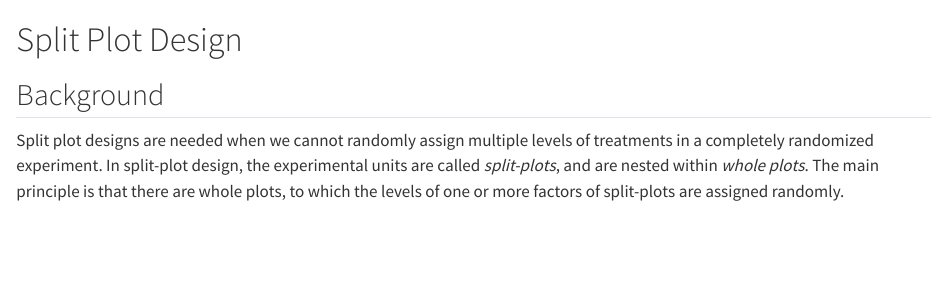
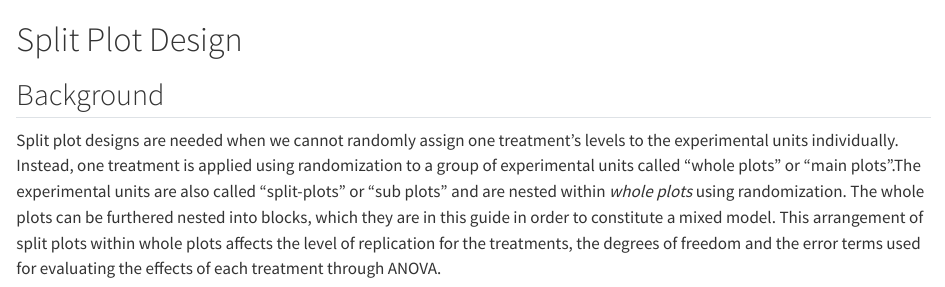
Before and after one commit to IdahoAgStats/mixed-models-in-R, a Quarto document (chapters/split-plot-design.qmd): the page in a window 1100 px wide, from its top. Rendered offline with R 4.5, knitr and Pandoc in place of Quarto, with nearby package versions; some code elsewhere in the file could not run offline.

Commit message:
split plot chapter fixed

````diff
--- a/chapters/split-plot-design.qmd
+++ b/chapters/split-plot-design.qmd
@@ -6,7 +6,8 @@ source(here::here("settings.r"))
 
 ## Background
 
-Split plot designs are needed when we cannot randomly assign multiple levels of treatments in a completely randomized experiment. In split-plot design, the experimental units are called *split-plots*, and are nested within *whole plots*. The main principle is that there are whole plots, to which the levels of one or more factors of split-plots are assigned randomly.
+Split plot designs are needed when we cannot randomly assign one treatment's levels to the experimental units individually. Instead, one treatment is applied using randomization to a group of experimental units called "whole plots" or "main plots".The experimental units are also called "split-plots" or "sub plots" and are nested within *whole plots* using randomization. The whole plots can be furthered nested into blocks, which they are in this guide in order to constitute a mixed model. This arrangement of split plots within whole plots affects the level of replication for the treatments, the degrees of freedom and the error terms used for evaluating the effects of each treatment through ANOVA.
+
 
 ```{r, echo=FALSE, eval=FALSE}
 library(FielDHub)
````
